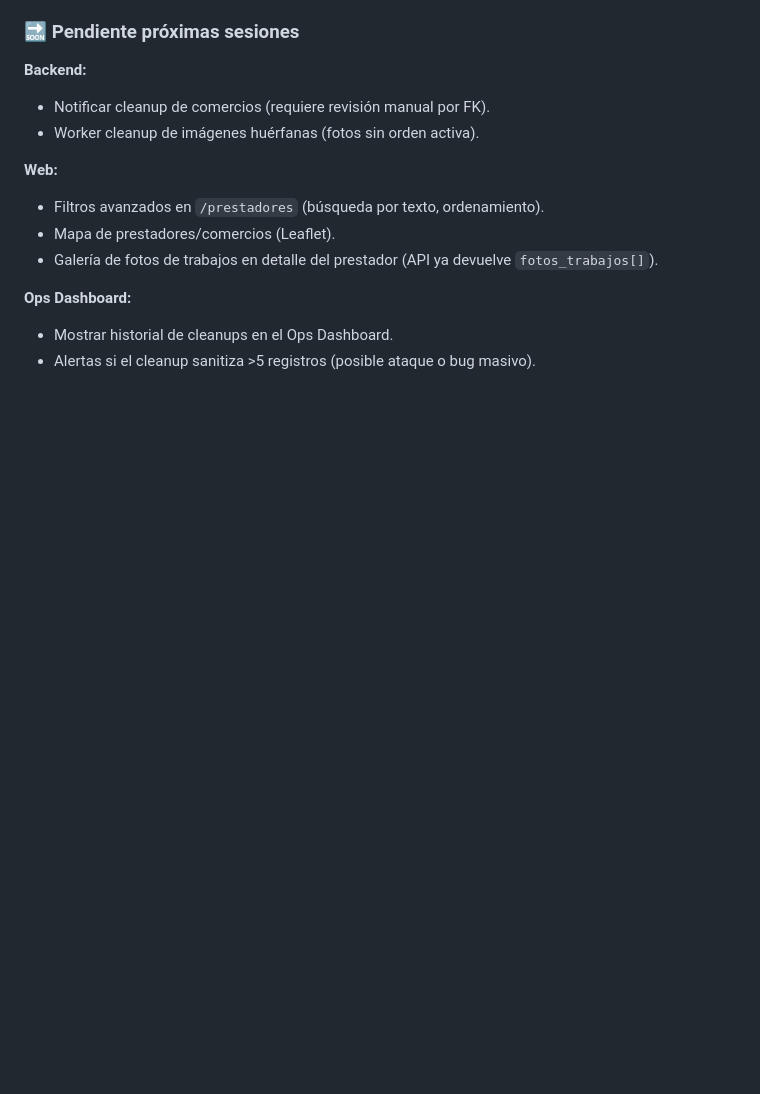
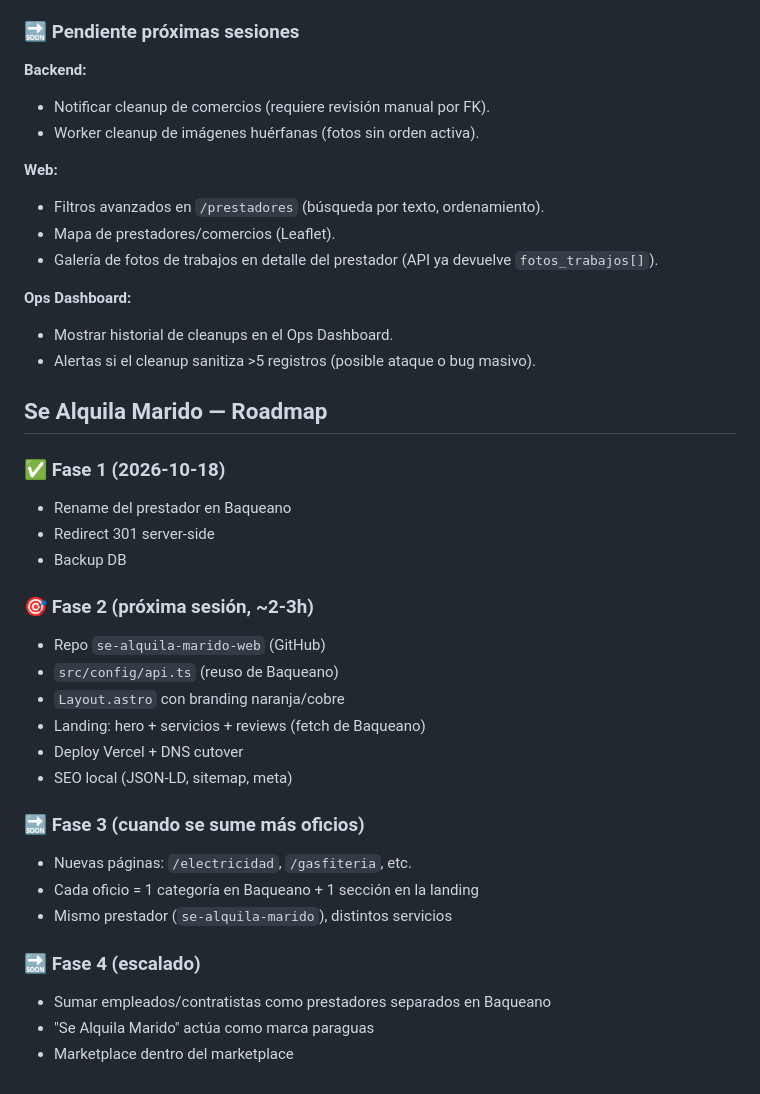
Before and after one commit to victorneyraars/baqueano-natales, a Markdown page: docs/ROADMAP_DEFERRED.md, the part around the change. Drawn GitHub-style; blank space fills up the shorter version.

```diff
--- a/docs/ROADMAP_DEFERRED.md
+++ b/docs/ROADMAP_DEFERRED.md
@@ -293,3 +293,29 @@ Fin del documento.
 **Ops Dashboard:**
 - Mostrar historial de cleanups en el Ops Dashboard.
 - Alertas si el cleanup sanitiza >5 registros (posible ataque o bug masivo).
+
+
+## Se Alquila Marido — Roadmap
+
+### ✅ Fase 1 (2026-10-18)
+- Rename del prestador en Baqueano
+- Redirect 301 server-side
+- Backup DB
+
+### 🎯 Fase 2 (próxima sesión, ~2-3h)
+- Repo `se-alquila-marido-web` (GitHub)
+- `src/config/api.ts` (reuso de Baqueano)
+- `Layout.astro` con branding naranja/cobre
+- Landing: hero + servicios + reviews (fetch de Baqueano)
+- Deploy Vercel + DNS cutover
+- SEO local (JSON-LD, sitemap, meta)
+
+### 🔜 Fase 3 (cuando se sume más oficios)
+- Nuevas páginas: `/electricidad`, `/gasfiteria`, etc.
+- Cada oficio = 1 categoría en Baqueano + 1 sección en la landing
+- Mismo prestador (`se-alquila-marido`), distintos servicios
+
+### 🔜 Fase 4 (escalado)
+- Sumar empleados/contratistas como prestadores separados en Baqueano
+- "Se Alquila Marido" actúa como marca paraguas
+- Marketplace dentro del marketplace
```
Also changed, not shown: CONTEXTO_PROYECTO.md (+37 -0 lines).
